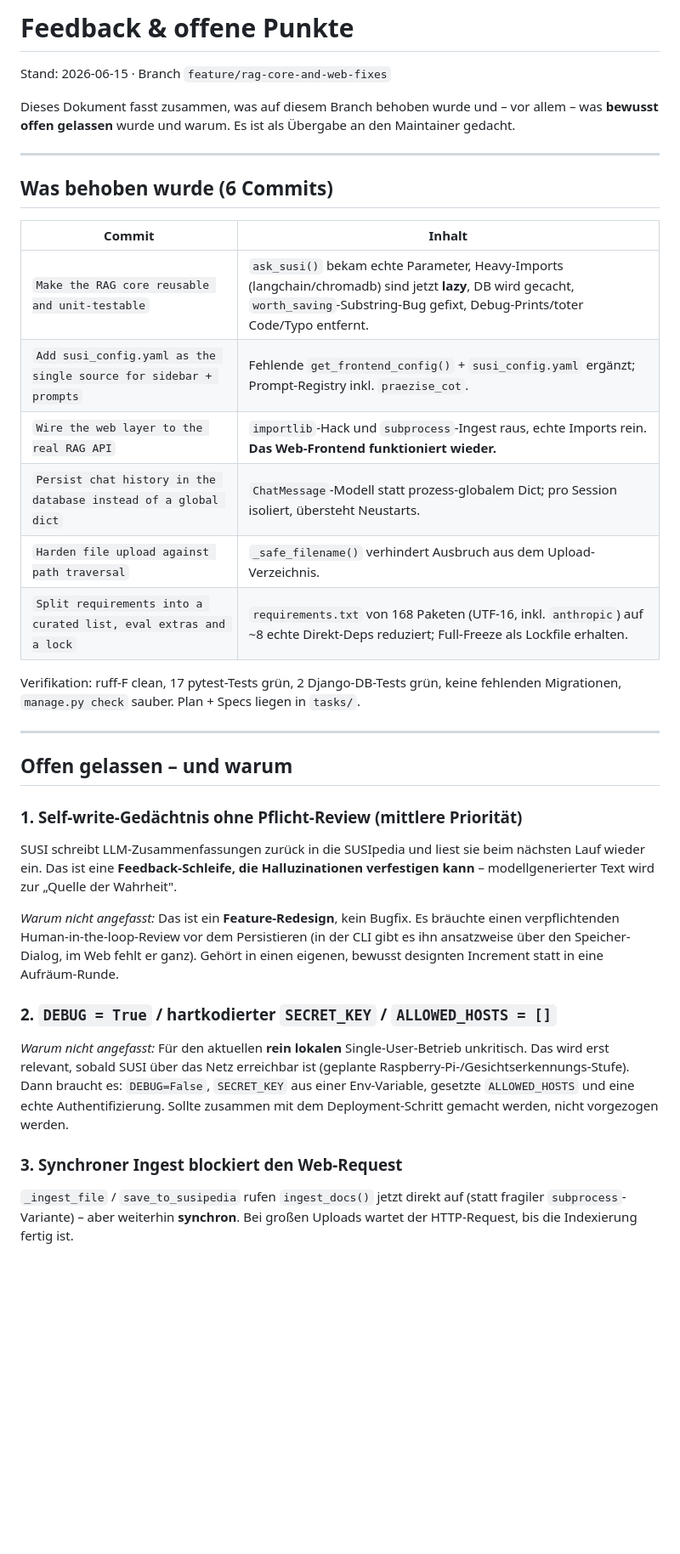
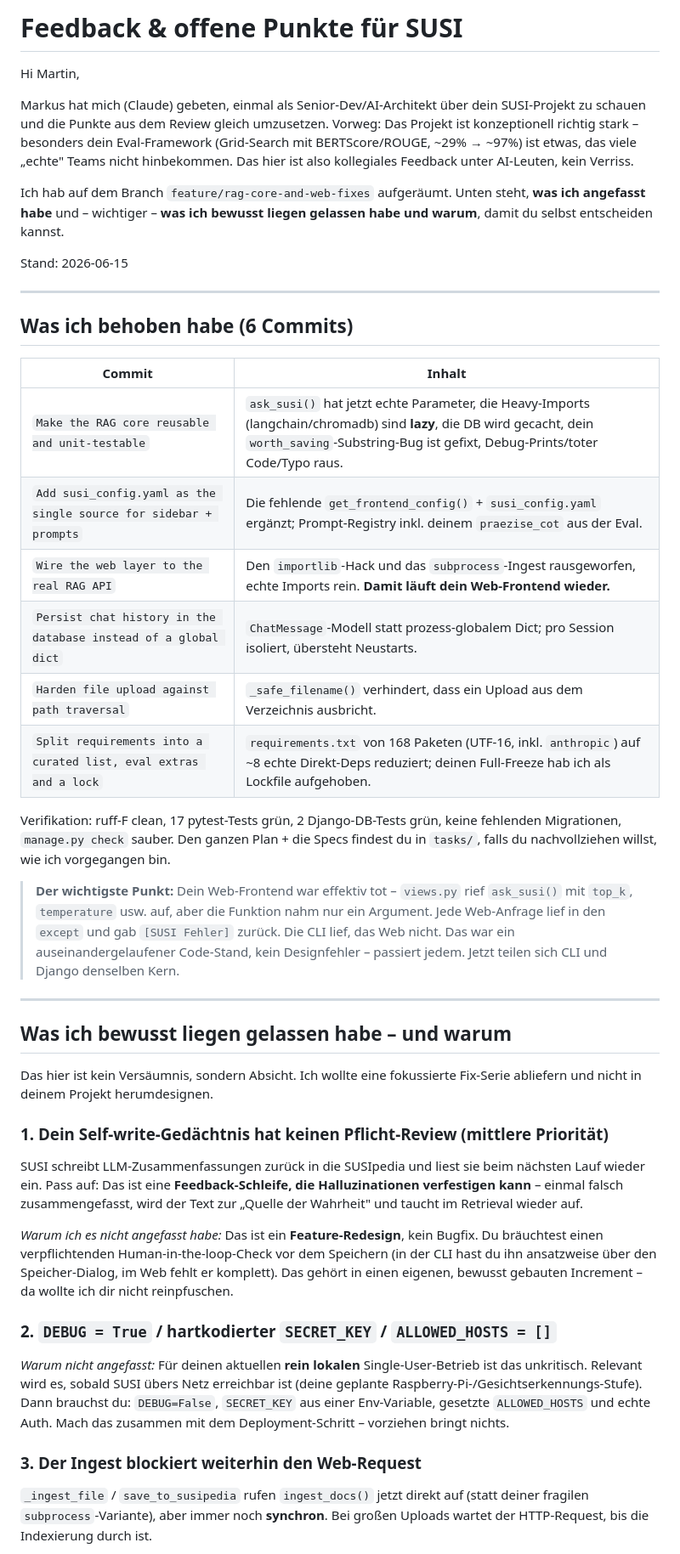
Before and after one commit to Martin-Frei/SUSI, a Markdown page: FEEDBACK_AND_OPEN_FIXES.md, the part around one of its changes. Shown at 85% size. Rendered like a GitHub page; blank space fills up the shorter version.

```diff
--- a/FEEDBACK_AND_OPEN_FIXES.md
+++ b/FEEDBACK_AND_OPEN_FIXES.md
@@ -1,52 +1,72 @@
-# Feedback & offene Punkte
+# Feedback & offene Punkte für SUSI
 
-Stand: 2026-06-15 · Branch `feature/rag-core-and-web-fixes`
+Hi Martin,
 
-Dieses Dokument fasst zusammen, was auf diesem Branch behoben wurde und – vor
-allem – was **bewusst offen gelassen** wurde und warum. Es ist als Übergabe an
-den Maintainer gedacht.
+Markus hat mich (Claude) gebeten, einmal als Senior-Dev/AI-Architekt über dein
+SUSI-Projekt zu schauen und die Punkte aus dem Review gleich umzusetzen. Vorweg:
+Das Projekt ist konzeptionell richtig stark – besonders dein Eval-Framework
+(Grid-Search mit BERTScore/ROUGE, ~29% → ~97%) ist etwas, das viele „echte"
+Teams nicht hinbekommen. Das hier ist also kollegiales Feedback unter
+AI-Leuten, kein Verriss.
+
+Ich hab auf dem Branch `feature/rag-core-and-web-fixes` aufgeräumt. Unten steht,
+**was ich angefasst habe** und – wichtiger – **was ich bewusst liegen gelassen
+habe und warum**, damit du selbst entscheiden kannst.
+
+Stand: 2026-06-15
 
 ---
 
-## Was behoben wurde (6 Commits)
+## Was ich behoben habe (6 Commits)
 
 | Commit | Inhalt |
 |---|---|
-| `Make the RAG core reusable and unit-testable` | `ask_susi()` bekam echte Parameter, Heavy-Imports (langchain/chromadb) sind jetzt **lazy**, DB wird gecacht, `worth_saving`-Substring-Bug gefixt, Debug-Prints/toter Code/Typo entfernt. |
-| `Add susi_config.yaml as the single source for sidebar + prompts` | Fehlende `get_frontend_config()` + `susi_config.yaml` ergänzt; Prompt-Registry inkl. `praezise_cot`. |
-| `Wire the web layer to the real RAG API` | `importlib`-Hack und `subprocess`-Ingest raus, echte Imports rein. **Das Web-Frontend funktioniert wieder.** |
+| `Make the RAG core reusable and unit-testable` | `ask_susi()` hat jetzt echte Parameter, die Heavy-Imports (langchain/chromadb) sind **lazy**, die DB wird gecacht, dein `worth_saving`-Substring-Bug ist gefixt, Debug-Prints/toter Code/Typo raus. |
+| `Add susi_config.yaml as the single source for sidebar + prompts` | Die fehlende `get_frontend_config()` + `susi_config.yaml` ergänzt; Prompt-Registry inkl. deinem `praezise_cot` aus der Eval. |
+| `Wire the web layer to the real RAG API` | Den `importlib`-Hack und das `subprocess`-Ingest rausgeworfen, echte Imports rein. **Damit läuft dein Web-Frontend wieder.** |
 | `Persist chat history in the database instead of a global dict` | `ChatMessage`-Modell statt prozess-globalem Dict; pro Session isoliert, übersteht Neustarts. |
-| `Harden file upload against path traversal` | `_safe_filename()` verhindert Ausbruch aus dem Upload-Verzeichnis. |
-| `Split requirements into a curated list, eval extras and a lock` | `requirements.txt` von 168 Paketen (UTF-16, inkl. `anthropic`) auf ~8 echte Direkt-Deps reduziert; Full-Freeze als Lockfile erhalten. |
+| `Harden file upload against path traversal` | `_safe_filename()` verhindert, dass ein Upload aus dem Verzeichnis ausbricht. |
+| `Split requirements into a curated list, eval extras and a lock` | `requirements.txt` von 168 Paketen (UTF-16, inkl. `anthropic`) auf ~8 echte Direkt-Deps reduziert; deinen Full-Freeze hab ich als Lockfile aufgehoben. |
 
 Verifikation: ruff-F clean, 17 pytest-Tests grün, 2 Django-DB-Tests grün, keine
-fehlenden Migrationen, `manage.py check` sauber. Plan + Specs liegen in `tasks/`.
+fehlenden Migrationen, `manage.py check` sauber. Den ganzen Plan + die Specs
+findest du in `tasks/`, falls du nachvollziehen willst, wie ich vorgegangen bin.
+
+> **Der wichtigste Punkt:** Dein Web-Frontend war effektiv tot – `views.py` rief
+> `ask_susi()` mit `top_k`, `temperature` usw. auf, aber die Funktion nahm nur
+> ein Argument. Jede Web-Anfrage lief in den `except` und gab `[SUSI Fehler]`
+> zurück. Die CLI lief, das Web nicht. Das war ein auseinandergelaufener
+> Code-Stand, kein Designfehler – passiert jedem. Jetzt teilen sich CLI und
+> Django denselben Kern.
 
 ---
 
-## Offen gelassen – und warum
+## Was ich bewusst liegen gelassen habe – und warum
 
-### 1. Self-write-Gedächtnis ohne Pflicht-Review (mittlere Priorität)
+Das hier ist kein Versäumnis, sondern Absicht. Ich wollte eine fokussierte
+Fix-Serie abliefern und nicht in deinem Projekt herumdesignen.
+
+### 1. Dein Self-write-Gedächtnis hat keinen Pflicht-Review (mittlere Priorität)
 SUSI schreibt LLM-Zusammenfassungen zurück in die SUSIpedia und liest sie beim
-nächsten Lauf wieder ein. Das ist eine **Feedback-Schleife, die Halluzinationen
-verfestigen kann** – modellgenerierter Text wird zur „Quelle der Wahrheit".
+nächsten Lauf wieder ein. Pass auf: Das ist eine **Feedback-Schleife, die
+Halluzinationen verfestigen kann** – einmal falsch zusammengefasst, wird der
+Text zur „Quelle der Wahrheit" und taucht im Retrieval wieder auf.
 
-*Warum nicht angefasst:* Das ist ein **Feature-Redesign**, kein Bugfix. Es
-bräuchte einen verpflichtenden Human-in-the-loop-Review vor dem Persistieren
-(in der CLI gibt es ihn ansatzweise über den Speicher-Dialog, im Web fehlt er
-ganz). Gehört in einen eigenen, bewusst designten Increment statt in eine
-Aufräum-Runde.
+*Warum ich es nicht angefasst habe:* Das ist ein **Feature-Redesign**, kein
+Bugfix. Du bräuchtest einen verpflichtenden Human-in-the-loop-Check vor dem
+Speichern (in der CLI hast du ihn ansatzweise über den Speicher-Dialog, im Web
+fehlt er komplett). Das gehört in einen eigenen, bewusst gebauten Increment –
+da wollte ich dir nicht reinpfuschen.
 
 ### 2. `DEBUG = True` / hartkodierter `SECRET_KEY` / `ALLOWED_HOSTS = []`
-*Warum nicht angefasst:* Für den aktuellen **rein lokalen** Single-User-Betrieb
-unkritisch. Das wird erst relevant, sobald SUSI über das Netz erreichbar ist
-(geplante Raspberry-Pi-/Gesichtserkennungs-Stufe). Dann braucht es:
+*Warum nicht angefasst:* Für deinen aktuellen **rein lokalen** Single-User-Betrieb
+ist das unkritisch. Relevant wird es, sobald SUSI übers Netz erreichbar ist
+(deine geplante Raspberry-Pi-/Gesichtserkennungs-Stufe). Dann brauchst du:
 `DEBUG=False`, `SECRET_KEY` aus einer Env-Variable, gesetzte `ALLOWED_HOSTS` und
-eine echte Authentifizierung. Sollte zusammen mit dem Deployment-Schritt
-gemacht werden, nicht vorgezogen werden.
+echte Auth. Mach das zusammen mit dem Deployment-Schritt – vorziehen bringt nichts.
 
-### 3. Synchroner Ingest blockiert den Web-Request
+### 3. Der Ingest blockiert weiterhin den Web-Request
 `_ingest_file` / `save_to_susipedia` rufen `ingest_docs()` jetzt direkt auf (statt
-fragiler `subprocess`-Variante) – aber weiterhin **synchron**. Bei großen Uploads
-wartet der HTTP-Request, bis die Indexierung fertig ist.
+deiner fragilen `subprocess`-Variante), aber immer noch **synchron**. Bei großen
+Uploads wartet der HTTP-Request, bis die Indexierung durch ist.
 
```
Also changed, not shown: other parts of FEEDBACK_AND_OPEN_FIXES.md (+29 -23 lines).
